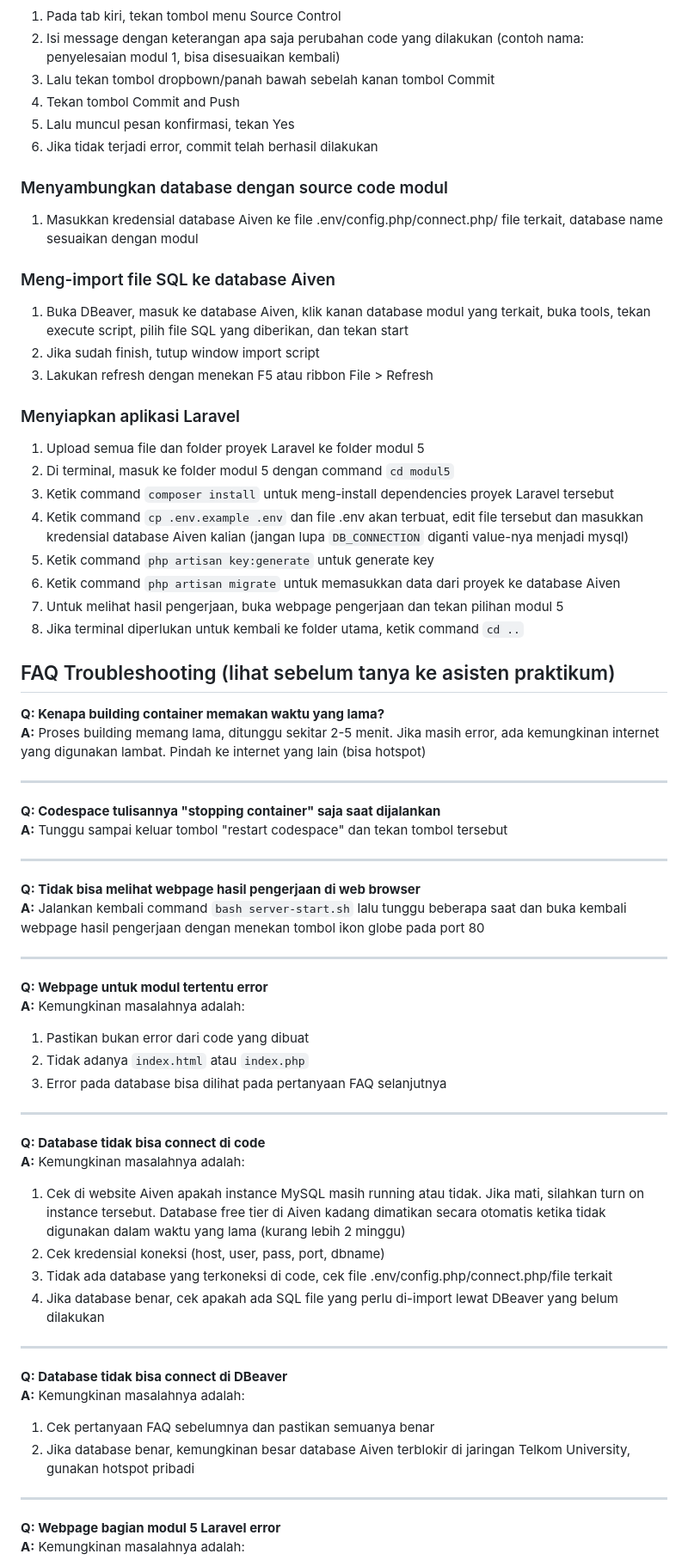
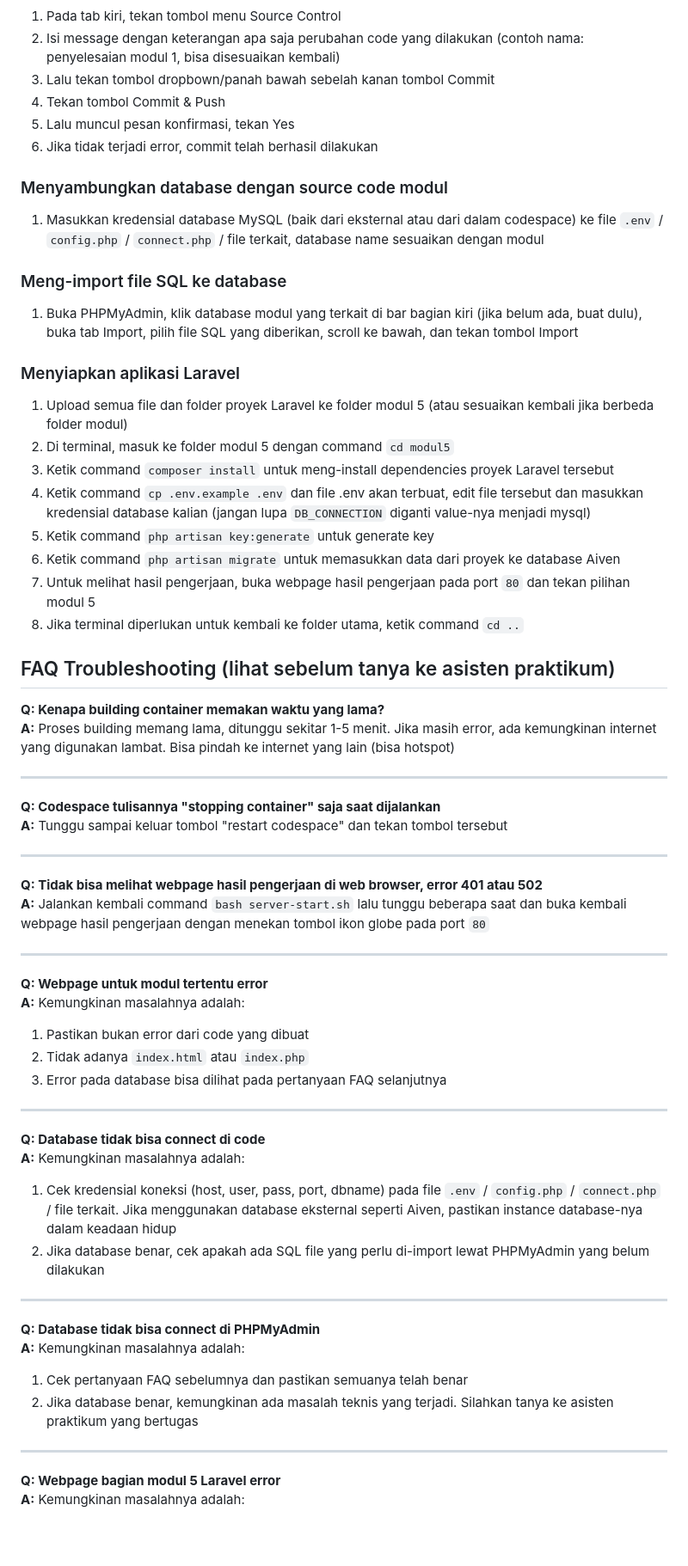
Before and after one commit to raffiihza/php-practicum-base, a Markdown page: README.md, the part around the change printed below. Shown: that part at 86% size. GitHub-like rendering; blank space fills up the shorter version.

Commit message:
Iterasi 2 - MySQL dan PHPMyAdmin lokal

```diff
--- a/README.md
+++ b/README.md
@@ -38,32 +49,30 @@ Selamat mengerjakan!
 1. Pada tab kiri, tekan tombol menu Source Control
 2. Isi message dengan keterangan apa saja perubahan code yang dilakukan (contoh nama: penyelesaian modul 1, bisa disesuaikan kembali)
 3. Lalu tekan tombol dropbown/panah bawah sebelah kanan tombol Commit
-4. Tekan tombol Commit and Push
+4. Tekan tombol Commit & Push
 5. Lalu muncul pesan konfirmasi, tekan Yes
 6. Jika tidak terjadi error, commit telah berhasil dilakukan
 
 ### Menyambungkan database dengan source code modul
-1. Masukkan kredensial database Aiven ke file .env/config.php/connect.php/ file terkait, database name sesuaikan dengan modul
+1. Masukkan kredensial database MySQL (baik dari eksternal atau dari dalam codespace) ke file `.env` / `config.php` / `connect.php` / file terkait, database name sesuaikan dengan modul
 
-### Meng-import file SQL ke database Aiven
-1. Buka DBeaver, masuk ke database Aiven, klik kanan database modul yang terkait, buka tools, tekan execute script, pilih file SQL yang diberikan, dan tekan start
-2. Jika sudah finish, tutup window import script
-3. Lakukan refresh dengan menekan F5 atau ribbon File > Refresh
+### Meng-import file SQL ke database
+1. Buka PHPMyAdmin, klik database modul yang terkait di bar bagian kiri (jika belum ada, buat dulu), buka tab Import, pilih file SQL yang diberikan, scroll ke bawah, dan tekan tombol Import
 
 ### Menyiapkan aplikasi Laravel
-1. Upload semua file dan folder proyek Laravel ke folder modul 5
+1. Upload semua file dan folder proyek Laravel ke folder modul 5 (atau sesuaikan kembali jika berbeda folder modul)
 2. Di terminal, masuk ke folder modul 5 dengan command `cd modul5`
 3. Ketik command `composer install` untuk meng-install dependencies proyek Laravel tersebut
-4. Ketik command `cp .env.example .env` dan file .env akan terbuat, edit file tersebut dan masukkan kredensial database Aiven kalian (jangan lupa `DB_CONNECTION` diganti value-nya menjadi mysql)
+4. Ketik command `cp .env.example .env` dan file .env akan terbuat, edit file tersebut dan masukkan kredensial database kalian (jangan lupa `DB_CONNECTION` diganti value-nya menjadi mysql)
 5. Ketik command `php artisan key:generate` untuk generate key
 6. Ketik command `php artisan migrate` untuk memasukkan data dari proyek ke database Aiven
-7. Untuk melihat hasil pengerjaan, buka webpage pengerjaan dan tekan pilihan modul 5
+7. Untuk melihat hasil pengerjaan, buka webpage hasil pengerjaan pada port `80` dan tekan pilihan modul 5
 8. Jika terminal diperlukan untuk kembali ke folder utama, ketik command `cd ..`
 
 ## FAQ Troubleshooting (lihat sebelum tanya ke asisten praktikum)
 
 **Q: Kenapa building container memakan waktu yang lama?**
-**A:** Proses building memang lama, ditunggu sekitar 2-5 menit. Jika masih error, ada kemungkinan internet yang digunakan lambat. Pindah ke internet yang lain (bisa hotspot)
+**A:** Proses building memang lama, ditunggu sekitar 1-5 menit. Jika masih error, ada kemungkinan internet yang digunakan lambat. Bisa pindah ke internet yang lain (bisa hotspot)
 
 ---
 
@@ -72,8 +81,8 @@ Selamat mengerjakan!
 
 ---
 
-**Q: Tidak bisa melihat webpage hasil pengerjaan di web browser**
-**A:** Jalankan kembali command `bash server-start.sh` lalu tunggu beberapa saat dan buka kembali webpage hasil pengerjaan dengan menekan tombol ikon globe pada port 80
+**Q: Tidak bisa melihat webpage hasil pengerjaan di web browser, error 401 atau 502**
+**A:** Jalankan kembali command `bash server-start.sh` lalu tunggu beberapa saat dan buka kembali webpage hasil pengerjaan dengan menekan tombol ikon globe pada port `80`
 
 ---
 
@@ -87,17 +96,15 @@ Selamat mengerjakan!
 
 **Q: Database tidak bisa connect di code**
 **A:** Kemungkinan masalahnya adalah:
-1. Cek di website Aiven apakah instance MySQL masih running atau tidak. Jika mati, silahkan turn on instance tersebut. Database free tier di Aiven kadang dimatikan secara otomatis ketika tidak digunakan dalam waktu yang lama (kurang lebih 2 minggu)
-2. Cek kredensial koneksi (host, user, pass, port, dbname)
-3. Tidak ada database yang terkoneksi di code, cek file .env/config.php/connect.php/file terkait
-4. Jika database benar, cek apakah ada SQL file yang perlu di-import lewat DBeaver yang belum dilakukan
+1. Cek kredensial koneksi (host, user, pass, port, dbname) pada file `.env` / `config.php` / `connect.php` / file terkait. Jika menggunakan database eksternal seperti Aiven, pastikan instance database-nya dalam keadaan hidup
+2. Jika database benar, cek apakah ada SQL file yang perlu di-import lewat PHPMyAdmin yang belum dilakukan
 
 ---
 
-**Q: Database tidak bisa connect di DBeaver**
+**Q: Database tidak bisa connect di PHPMyAdmin**
 **A:** Kemungkinan masalahnya adalah:
-1. Cek pertanyaan FAQ sebelumnya dan pastikan semuanya benar
-2. Jika database benar, kemungkinan besar database Aiven terblokir di jaringan Telkom University, gunakan hotspot pribadi
+1. Cek pertanyaan FAQ sebelumnya dan pastikan semuanya telah benar
+2. Jika database benar, kemungkinan ada masalah teknis yang terjadi. Silahkan tanya ke asisten praktikum yang bertugas
 
 ---
 
```
Also changed, not shown: other parts of README.md (+25 -13 lines).
